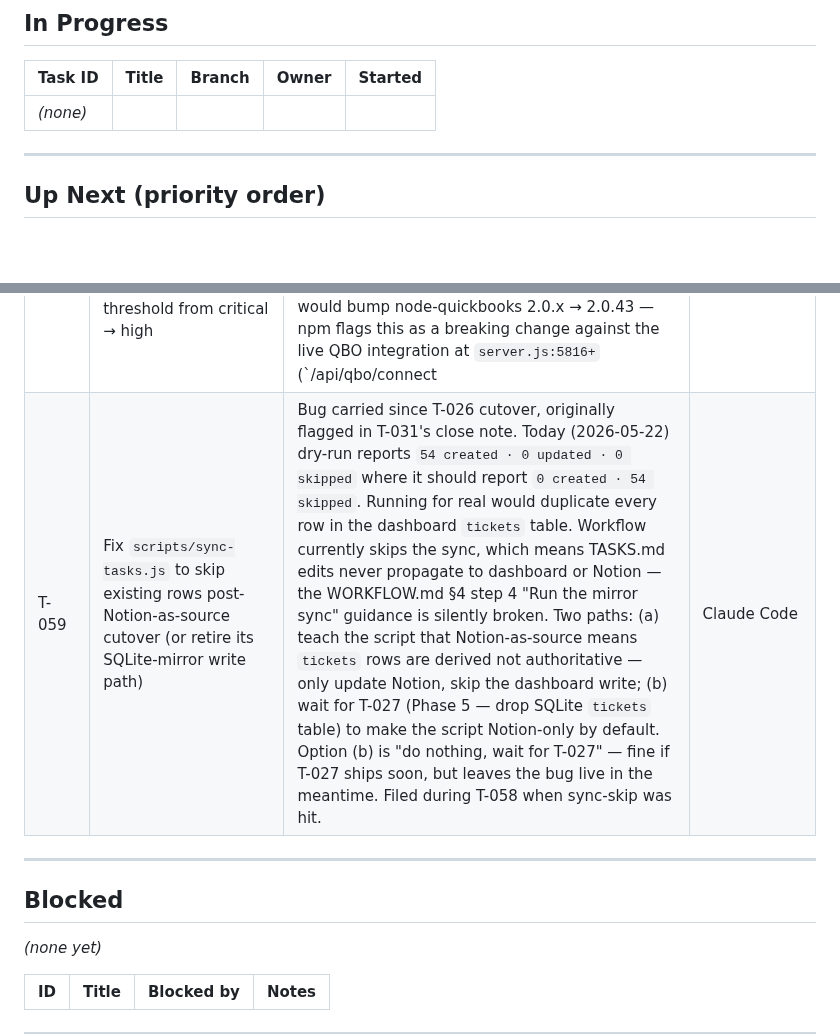
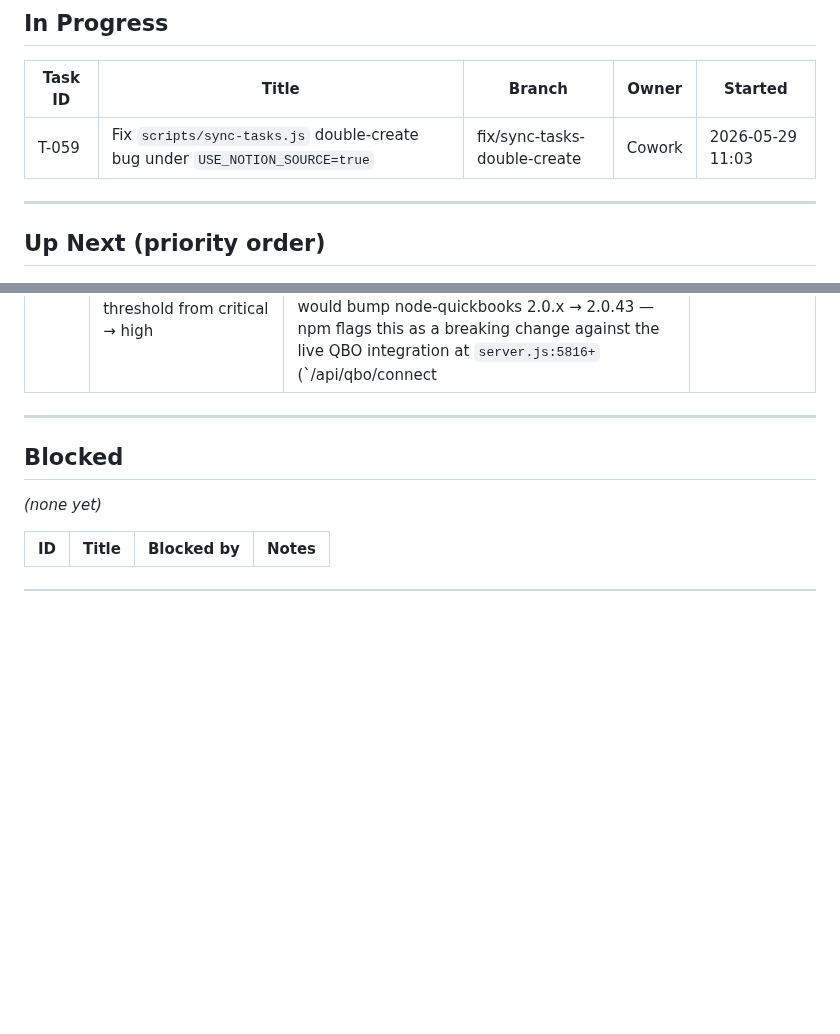
Before and after one commit to PrismAIAnalytics/prism-ai-dashboard, a Markdown page: TASKS.md, 2 parts joined by grey strips. Drawn GitHub-style; blank space fills up the shorter version.

Commit message:
chore: claim T-059 in TASKS.md
Move T-059 from Up Next to In Progress on branch
fix/sync-tasks-double-create. In Progress was empty before this
commit, so no previous task to close out.

Co-Authored-By: Claude Opus 4.7 (1M context) <noreply@anthropic.com>

```diff
--- a/TASKS.md
+++ b/TASKS.md
@@ -9,7 +9,7 @@
 
 | Task ID | Title | Branch | Owner | Started |
 |---------|-------|--------|-------|---------|
-| _(none)_ | | | | |
+| T-059 | Fix `scripts/sync-tasks.js` double-create bug under `USE_NOTION_SOURCE=true` | fix/sync-tasks-double-create | Cowork | 2026-05-29 11:03 |
 
 ---
 
@@ -30,7 +30,6 @@
 | T-036d | Daily Agenda End of Day — orchestrator structured output contract (followup to T-036c) | Two-surface ticket. **Dashboard side:** add `top_10 TEXT` column to `daily_reviews` SQLite schema in `server.js` (~line 1000, before `summary`) with a safe migration via the `migrateCRMColumns` pattern; extend POST validators + INSERT/UPDATE statements at lines 4076–4115 to accept the new field. **Orchestrator side (outside this repo, in the Claude Scheduled skill folder at `~/OneDrive/Documents/Claude/Scheduled/prism-log-sync/SKILL.md` or whichever skill writes the daily summary):** stop concatenating everything into `summary`; populate the 9 existing category columns directly (clients_revenue / sprint_progress / development / marketing / training / services_pricing / infrastructure / other_milestones / reminders); write Top 10 as a JSON array of `{n, text, tag?}` to the new `top_10` column; reserve `summary` for a 2–4 sentence Narrative only. After T-036d ships, T-036c's markdown parser becomes dead-letter (used only for backfill / legacy entries). | Claude Code (dashboard side) + orchestrator-skill author (orchestrator side) |
 | T-046 | Mission Control — Google Calendar OAuth + token storage (Phase 4 of T-036–T-055 roadmap) | Server-side OAuth flow mirroring the QuickBooks pattern at `server.js:5816+` (`/api/qbo/connect|callback|status`). New `services/googleCalendar.js` handles auth + token refresh + event fetch. New SQLite table `google_calendar_tokens` (single-row, same shape as `qbo_tokens`). New env: `GOOGLE_CLIENT_ID`, `GOOGLE_CLIENT_SECRET`, `GOOGLE_REDIRECT_URI`. Scope: `https://www.googleapis.com/auth/calendar.readonly` (read-only sufficient for v1 Calendar page mirror). Account: Michele's primary `michele@prismaianalytics.com` only for v1 (multi-calendar = Phase 4.5 if needed). New routes: `/api/google-calendar/connect|callback|status|disconnect`. Graceful degradation: when not connected, Calendar page's Personal filter chip disabled with tooltip. **Pre-flight operational work (Michele, ~15 min):** create a Google Cloud project, enable Calendar API, register OAuth client, add the Railway redirect URI. **Leverage Brief:** `PRISM-Vault/Admin/Leverage-Briefs/T-046.md`. Independent of T-043/T-044 — Phase 4 work can begin in parallel with Phase 3 if pre-flight is done. | Michele (Google Cloud Console pre-flight) + Claude Code (code) |
 | T-061 | Upgrade `node-quickbooks` to 2.0.43 to clear High-severity audit findings, then raise security-gate threshold from critical → high | Filed during T-060 when CI surfaced 4 High-severity prod-dep CVEs all rooted in node-quickbooks's pinned transitive deps (fast-xml-parser via GHSA-gh4j-gqv2-49f6, lodash via GHSA-r5fr-rjxr-66jc + GHSA-f23m-r3pf-42rh, underscore via GHSA-qpx9-hpmf-5gmw, uuid via GHSA-w5hq-g745-h8pq). `npm audit fix --force` would bump node-quickbooks 2.0.x → 2.0.43 — npm flags this as a breaking change against the live QBO integration at `server.js:5816+` (`/api/qbo/connect|callback|status`). Work: (1) upgrade node-quickbooks in a feature branch, (2) test the four QBO endpoints + the live OAuth-token-refresh path in services/quickbooksService.js, (3) confirm no breaking changes against current usage, (4) raise `--audit-level=critical` back to `--audit-level=high` in `.github/workflows/security-gate.yml`, (5) re-run audit and confirm clean. Estimated ~1h with QBO test setup. | Claude Code |
-| T-059 | Fix `scripts/sync-tasks.js` to skip existing rows post-Notion-as-source cutover (or retire its SQLite-mirror write path) | Bug carried since T-026 cutover, originally flagged in T-031's close note. Today (2026-05-22) dry-run reports `54 created · 0 updated · 0 skipped` where it should report `0 created · 54 skipped`. Running for real would duplicate every row in the dashboard `tickets` table. Workflow currently skips the sync, which means TASKS.md edits never propagate to dashboard or Notion — the WORKFLOW.md §4 step 4 "Run the mirror sync" guidance is silently broken. Two paths: (a) teach the script that Notion-as-source means `tickets` rows are derived not authoritative — only update Notion, skip the dashboard write; (b) wait for T-027 (Phase 5 — drop SQLite `tickets` table) to make the script Notion-only by default. Option (b) is "do nothing, wait for T-027" — fine if T-027 ships soon, but leaves the bug live in the meantime. Filed during T-058 when sync-skip was hit. | Claude Code |
 
 ---
 
```
